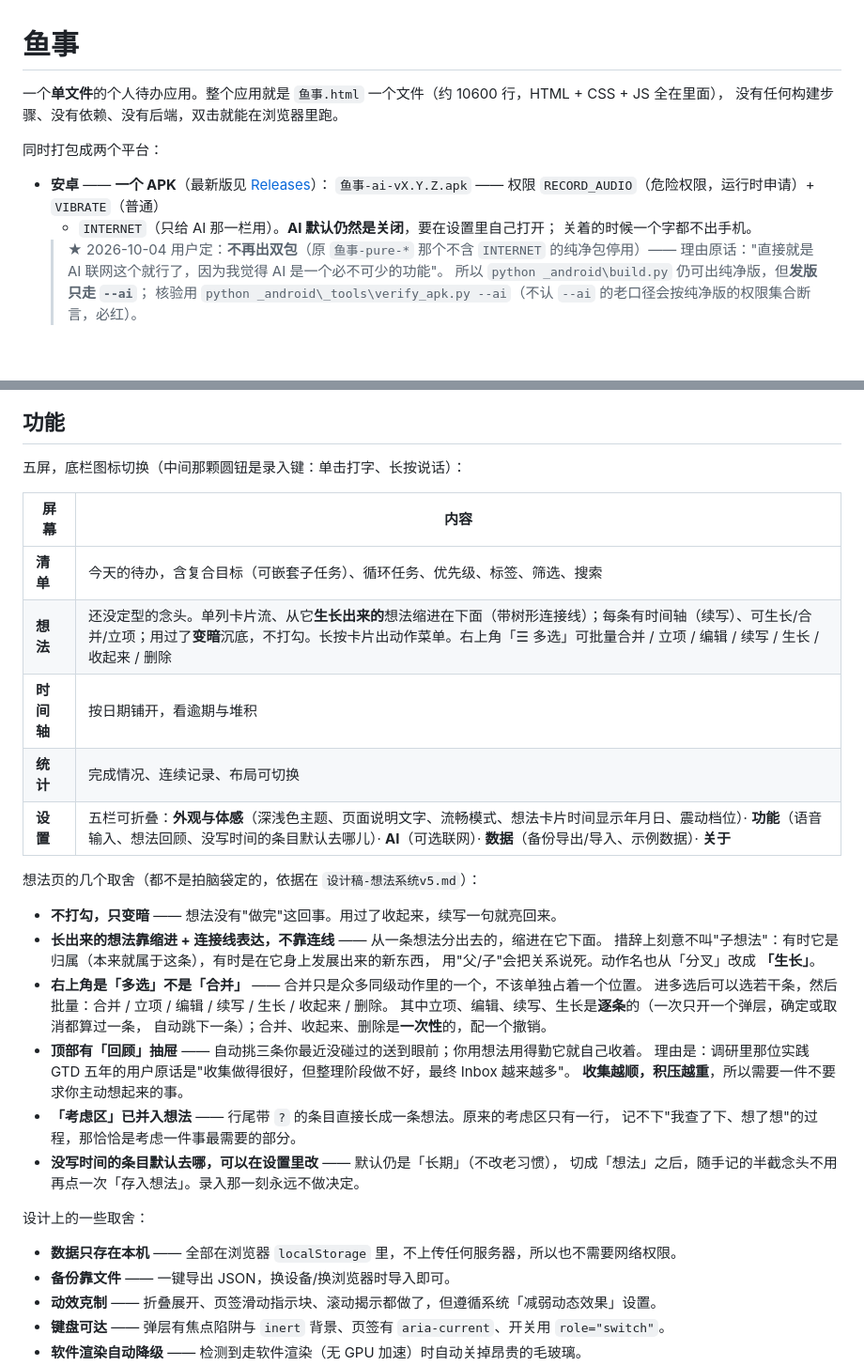
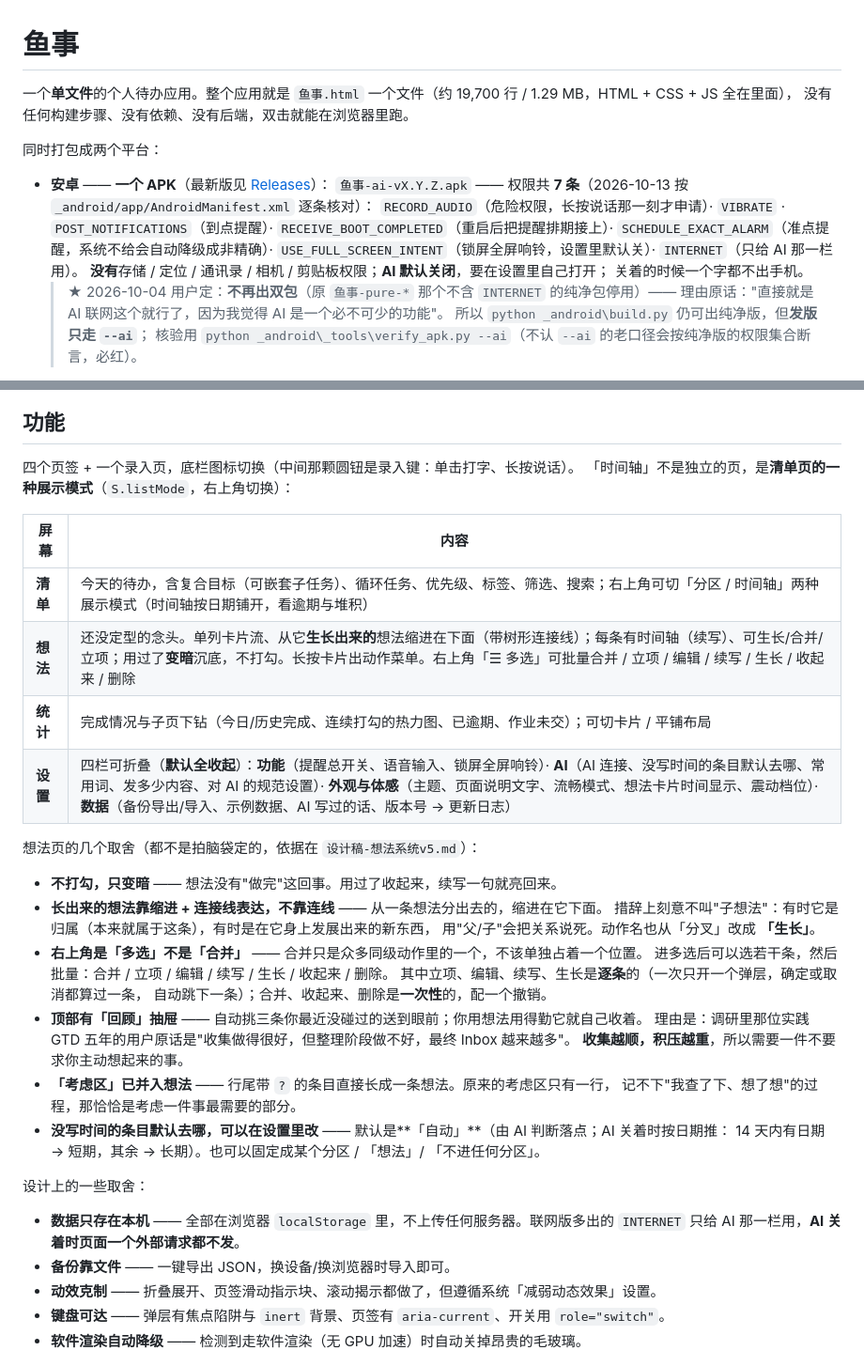
Before and after one commit to yurtin/yushi, a Markdown page: README.md, 2 parts joined by grey strips. Shown at 94% size. Rendered like a GitHub page; blank space fills up the shorter version.

Commit message:
README 事实校正（审查 11 号 🟡7 及同批发现的同类过时）
- 权限：原写「零权限」/「RECORD_AUDIO+VIBRATE+INTERNET」→ 实为 7 条（逐条按 manifest 核对，
  并写明源文件 6 条、INTERNET 由 build.py --ai 在构建副本注入）
- 页签：原写「五屏」且把「时间轴」当独立页 → 实为 4 个页签 + 录入页，
  时间轴是清单页的展示模式（S.listMode）
- 设置：原写「五栏」→ 实为四栏（功能 / AI / 外观与体感 / 数据），默认全收起
- 默认落点：原写「默认仍是长期」→ 实为「自动」（AI 判断；AI 关着按日期推）
- 行数：10600 → 19,700 行 / 1.29 MB
- 目录结构：补 _ref/（不进版本库）与 审查-2026-10-13/

```diff
--- a/README.md
+++ b/README.md
@@ -1,13 +1,16 @@
 # 鱼事
 
-一个**单文件**的个人待办应用。整个应用就是 `鱼事.html` 一个文件（约 10600 行，HTML + CSS + JS 全在里面），
+一个**单文件**的个人待办应用。整个应用就是 `鱼事.html` 一个文件（约 19,700 行 / 1.29 MB，HTML + CSS + JS 全在里面），
 没有任何构建步骤、没有依赖、没有后端，双击就能在浏览器里跑。
 
 同时打包成两个平台：
 
 - **安卓** —— **一个 APK**（最新版见 [Releases](https://github.com/yurtin/yushi/releases)）：
-  `鱼事-ai-vX.Y.Z.apk` —— 权限 `RECORD_AUDIO`（危险权限，运行时申请）+ `VIBRATE`（普通）
-  + `INTERNET`（只给 AI 那一栏用）。**AI 默认仍然是关闭**，要在设置里自己打开；
+  `鱼事-ai-vX.Y.Z.apk` —— 权限共 **7 条**（2026-10-13 按 `_android/app/AndroidManifest.xml` 逐条核对）：
+  `RECORD_AUDIO`（危险权限，长按说话那一刻才申请）· `VIBRATE` · `POST_NOTIFICATIONS`（到点提醒）·
+  `RECEIVE_BOOT_COMPLETED`（重启后把提醒排期接上）· `SCHEDULE_EXACT_ALARM`（准点提醒，系统不给会自动降级成非精确）·
+  `USE_FULL_SCREEN_INTENT`（锁屏全屏响铃，设置里默认关）· `INTERNET`（只给 AI 那一栏用）。
+  **没有**存储 / 定位 / 通讯录 / 相机 / 剪贴板权限；**AI 默认关闭**，要在设置里自己打开；
   关着的时候一个字都不出手机。
   > ★ 2026-10-04 用户定：**不再出双包**（原 `鱼事-pure-*` 那个不含 `INTERNET` 的纯净包停用）——
   > 理由原话："直接就是 AI 联网这个就行了，因为我觉得 AI 是一个必不可少的功能"。
@@ -19,15 +22,15 @@
 
 ## 功能
 
-五屏，底栏图标切换（中间那颗圆钮是录入键：单击打字、长按说话）：
+四个页签 + 一个录入页，底栏图标切换（中间那颗圆钮是录入键：单击打字、长按说话）。
+「时间轴」不是独立的页，是**清单页的一种展示模式**（`S.listMode`，右上角切换）：
 
 | 屏幕 | 内容 |
 |---|---|
-| **清单** | 今天的待办，含复合目标（可嵌套子任务）、循环任务、优先级、标签、筛选、搜索 |
+| **清单** | 今天的待办，含复合目标（可嵌套子任务）、循环任务、优先级、标签、筛选、搜索；右上角可切「分区 / 时间轴」两种展示模式（时间轴按日期铺开，看逾期与堆积） |
 | **想法** | 还没定型的念头。单列卡片流、从它**生长出来的**想法缩进在下面（带树形连接线）；每条有时间轴（续写）、可生长/合并/立项；用过了**变暗**沉底，不打勾。长按卡片出动作菜单。右上角「☰ 多选」可批量合并 / 立项 / 编辑 / 续写 / 生长 / 收起来 / 删除 |
-| **时间轴** | 按日期铺开，看逾期与堆积 |
-| **统计** | 完成情况、连续记录、布局可切换 |
-| **设置** | 五栏可折叠：**外观与体感**（深浅色主题、页面说明文字、流畅模式、想法卡片时间显示年月日、震动档位）· **功能**（语音输入、想法回顾、没写时间的条目默认去哪儿）· **AI**（可选联网）· **数据**（备份导出/导入、示例数据）· **关于** |
+| **统计** | 完成情况与子页下钻（今日/历史完成、连续打勾的热力图、已逾期、作业未交）；可切卡片 / 平铺布局 |
+| **设置** | 四栏可折叠（**默认全收起**）：**功能**（提醒总开关、语音输入、锁屏全屏响铃）· **AI**（AI 连接、没写时间的条目默认去哪、常用词、发多少内容、对 AI 的规范设置）· **外观与体感**（主题、页面说明文字、流畅模式、想法卡片时间显示、震动档位）· **数据**（备份导出/导入、示例数据、AI 写过的话、版本号 → 更新日志） |
 
 想法页的几个取舍（都不是拍脑袋定的，依据在 `设计稿-想法系统v5.md`）：
 
@@ -44,12 +47,13 @@
   **收集越顺，积压越重**，所以需要一件不要求你主动想起来的事。
 - **「考虑区」已并入想法** —— 行尾带 `?` 的条目直接长成一条想法。原来的考虑区只有一行，
   记不下"我查了下、想了想"的过程，那恰恰是考虑一件事最需要的部分。
-- **没写时间的条目默认去哪，可以在设置里改** —— 默认仍是「长期」（不改老习惯），
-  切成「想法」之后，随手记的半截念头不用再点一次「存入想法」。录入那一刻永远不做决定。
+- **没写时间的条目默认去哪，可以在设置里改** —— 默认是**「自动」**（由 AI 判断落点；AI 关着时按日期推：
+  14 天内有日期 → 短期，其余 → 长期）。也可以固定成某个分区 / 「想法」/ 「不进任何分区」。
 
 设计上的一些取舍：
 
-- **数据只存在本机** —— 全部在浏览器 `localStorage` 里，不上传任何服务器，所以也不需要网络权限。
+- **数据只存在本机** —— 全部在浏览器 `localStorage` 里，不上传任何服务器。联网版多出的
+  `INTERNET` 只给 AI 那一栏用，**AI 关着时页面一个外部请求都不发**。
 - **备份靠文件** —— 一键导出 JSON，换设备/换浏览器时导入即可。
 - **动效克制** —— 折叠展开、页签滑动指示块、滚动揭示都做了，但遵循系统「减弱动态效果」设置。
 - **键盘可达** —— 弹层有焦点陷阱与 `inert` 背景、页签有 `aria-current`、开关用 `role="switch"`。
```
Also changed, not shown: other parts of README.md (+5 -1 lines).
